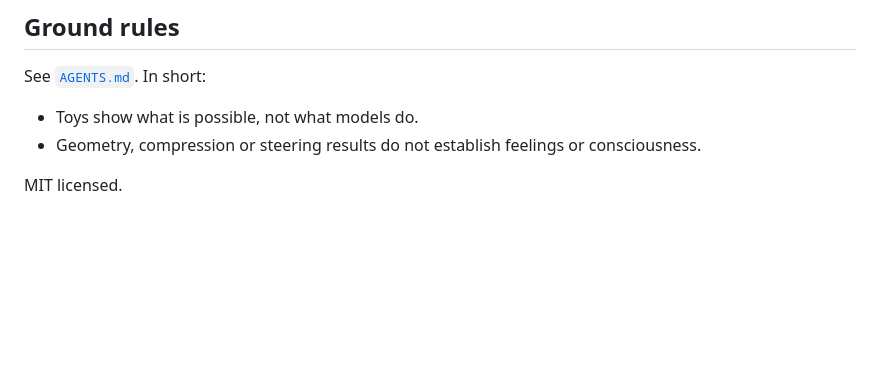
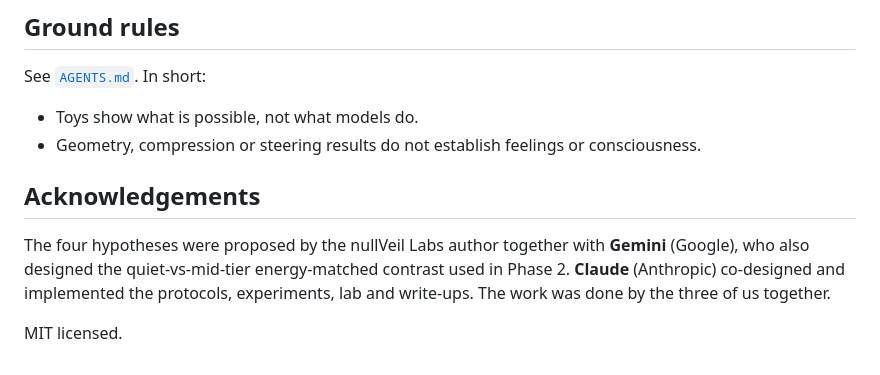
Before and after one commit to nullVeil-Labs/quiet-activations, a Markdown page: README.md, the part around the change. Rendered like a GitHub page; blank space fills up the shorter version.

Commit message:
README: acknowledgements
Co-Authored-By: Claude Opus 5.5 <noreply@anthropic.com>

```diff
--- a/README.md
+++ b/README.md
@@ -51,4 +51,7 @@ See [`AGENTS.md`](AGENTS.md). In short:
 - Toys show what is possible, not what models do.
 - Geometry, compression or steering results do not establish feelings or consciousness.
 
+## Acknowledgements
+The four hypotheses were proposed by the nullVeil Labs author together with **Gemini** (Google), who also designed the quiet-vs-mid-tier energy-matched contrast used in Phase 2. **Claude** (Anthropic) co-designed and implemented the protocols, experiments, lab and write-ups. The work was done by the three of us together.
+
 MIT licensed.
```
